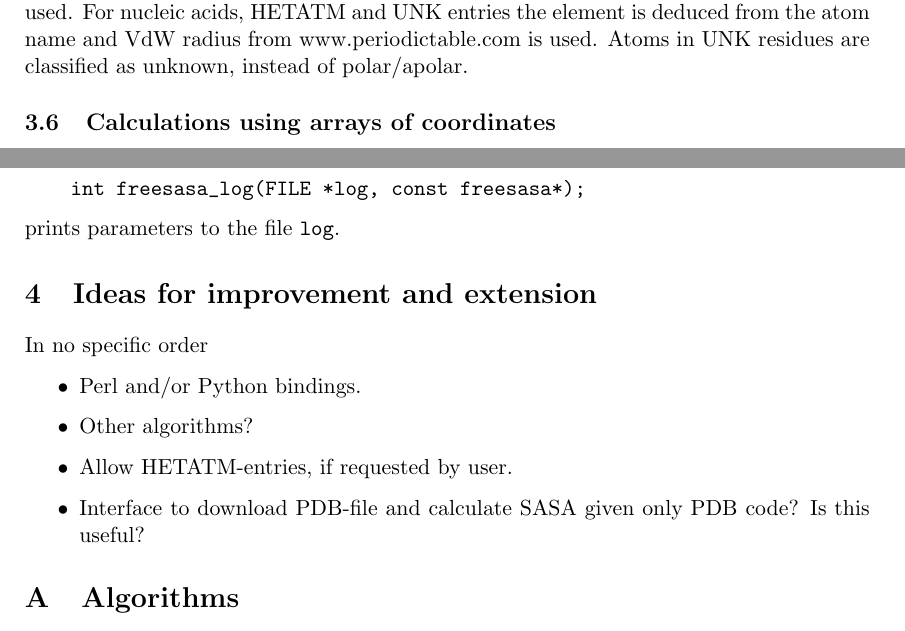
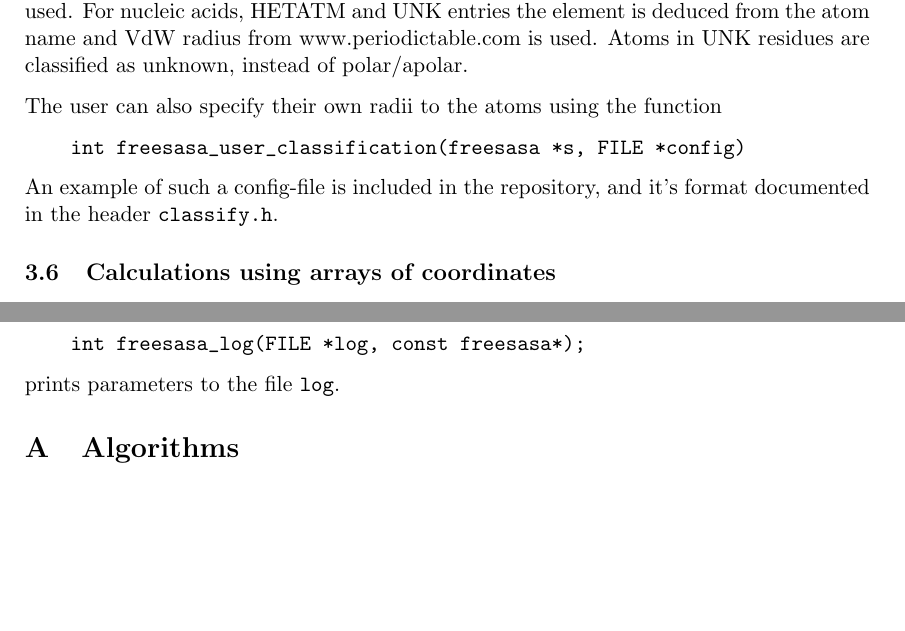
Before and after one commit to mittinatten/freesasa, a LaTeX document (doc/manual.tex): two parts of pages 6 and 8 of 12, joined at a grey line, cut so that both start at the same text, the shorter picture padded with empty space. Compiled offline with LaTeX, dvips and Ghostscript.

Commit message:
Mentioned config-files in manual.

```diff
--- a/doc/manual.tex
+++ b/doc/manual.tex
@@ -365,6 +365,13 @@ entries the element is deduced from the atom name and VdW radius from
 www.periodictable.com is used. Atoms in UNK residues are classified as
 unknown, instead of polar/apolar.
 
+The user can also specify their own radii to the atoms using the function
+\begin{verbatim}
+    int freesasa_user_classification(freesasa *s, FILE *config)
+\end{verbatim}
+An example of such a config-file is included in the repository, and
+it's format documented in the header \verb|classify.h|.
+
 \subsection{Calculations using arrays of coordinates}
 
 The cartesian atom coordinates are stored internally as an array of
@@ -456,18 +463,6 @@ Finally the function
     int freesasa_log(FILE *log, const freesasa*);
 \end{verbatim}
 prints parameters to the file \verb|log|.
-
-\section{Ideas for improvement and extension}
-
-In no specific order
-\begin{itemize}
-\item Perl and/or Python bindings.
-\item Other algorithms?
-\item Allow HETATM-entries, if requested by user.
-\item Interface to download PDB-file and calculate SASA given only PDB
-  code? Is this useful?
-\end{itemize}
-
 
 \appendix
 
```
